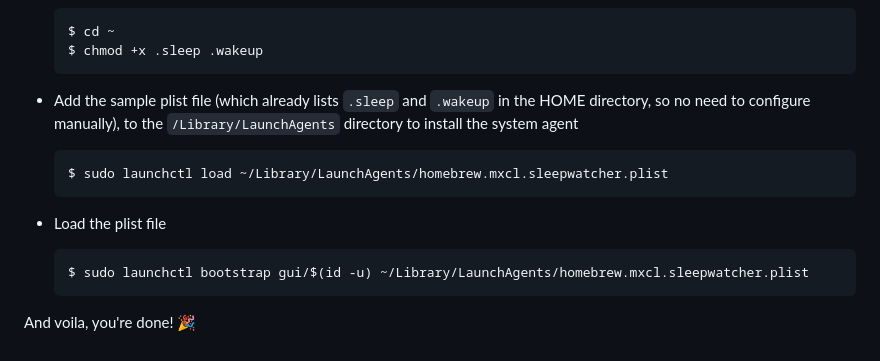
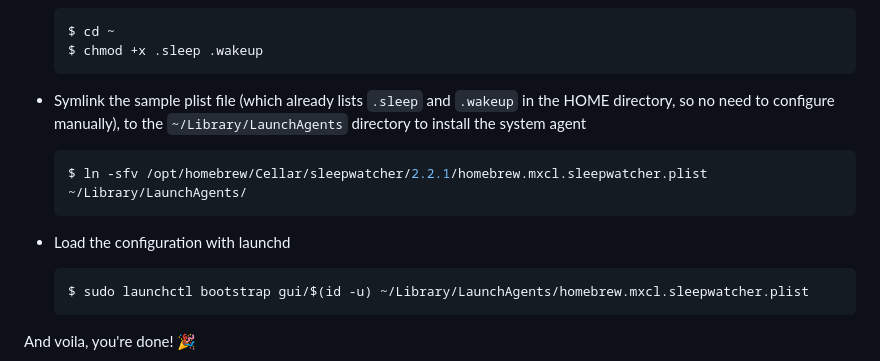
Before and after one commit to niiapa/gh-pages, a Markdown page: src/markdown-pages/two-macbooks-one-bluetooth-speaker.md, the part around the change. GitHub-like rendering.

Commit message:
Add missing symlink step

````diff
--- a/src/markdown-pages/bluetooth-speaker-nightmare.md
+++ b/src/markdown-pages/two-macbooks-one-bluetooth-speaker.md
@@ -71,12 +71,12 @@ It's a simple script that uses two packages, `blueutil` and `sleepwatcher`.
     $ chmod +x .sleep .wakeup
     ```
 
-- Add the sample plist file (which already lists `.sleep` and `.wakeup` in the HOME directory, so no need to configure manually), to the `/Library/LaunchAgents` directory to install the system agent
+- Symlink the sample plist file (which already lists `.sleep` and `.wakeup` in the HOME directory, so no need to configure manually), to the `~/Library/LaunchAgents` directory to install the system agent
     ```bash
-    $ sudo launchctl load ~/Library/LaunchAgents/homebrew.mxcl.sleepwatcher.plist
+    $ ln -sfv /opt/homebrew/Cellar/sleepwatcher/2.2.1/homebrew.mxcl.sleepwatcher.plist ~/Library/LaunchAgents/
     ```
 
-- Load the plist file
+- Load the configuration with launchd
     ```bash
     $ sudo launchctl bootstrap gui/$(id -u) ~/Library/LaunchAgents/homebrew.mxcl.sleepwatcher.plist
     ```
````
